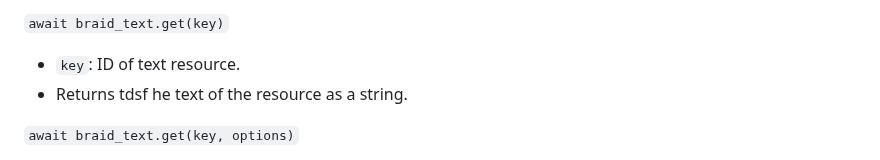
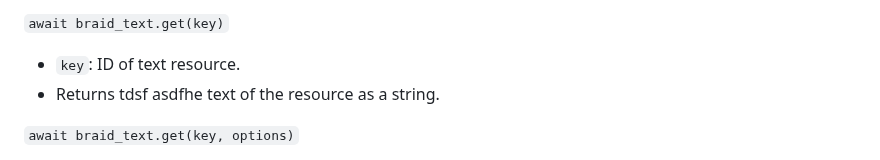
Before and after one commit to braid-org/braid-text, a Markdown page: README.md, the part around one of its changes. Rendered like a GitHub page.

Commit message:
💾 Change 'README.md'

```diff
--- a/README.md
+++ b/README.md
@@ -81,7 +81,7 @@ http_server.on("request", (req, res) => {
 `await braid_text.get(key)`
 
 - `key`: ID of text resource.
-- Returns tdsf he text of the resource as a string.
+- Returns tdsf asdfhe text of the resource as a string.
 
 `await braid_text.get(key, options)`
 
```
Also changed, not shown: other parts of README.md (+1 -1 lines).
